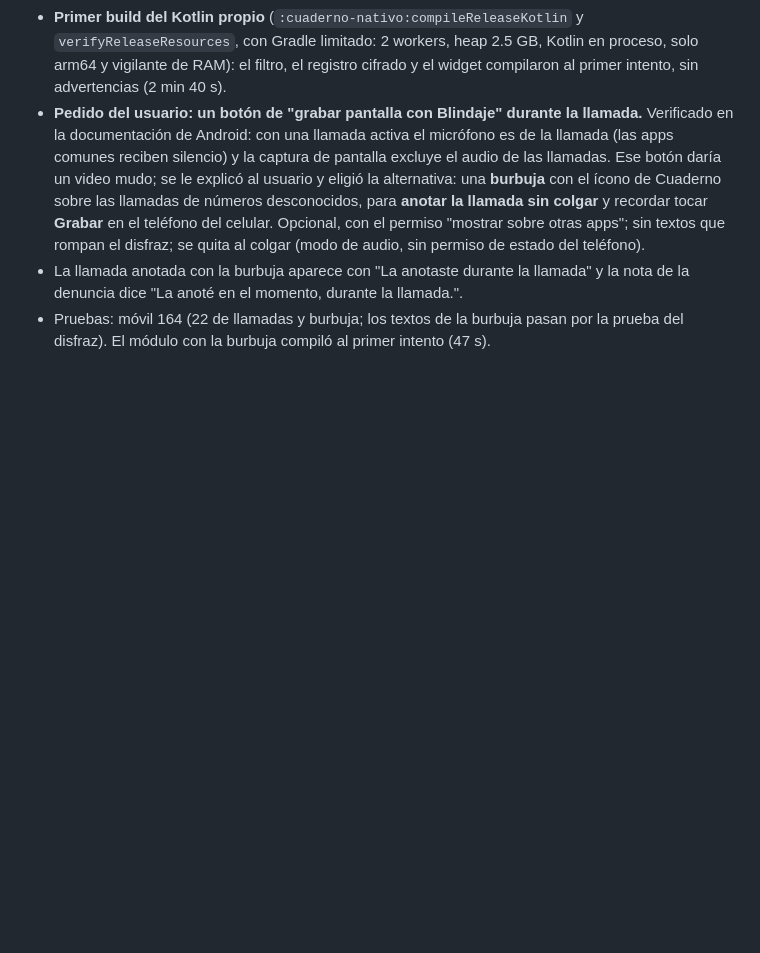
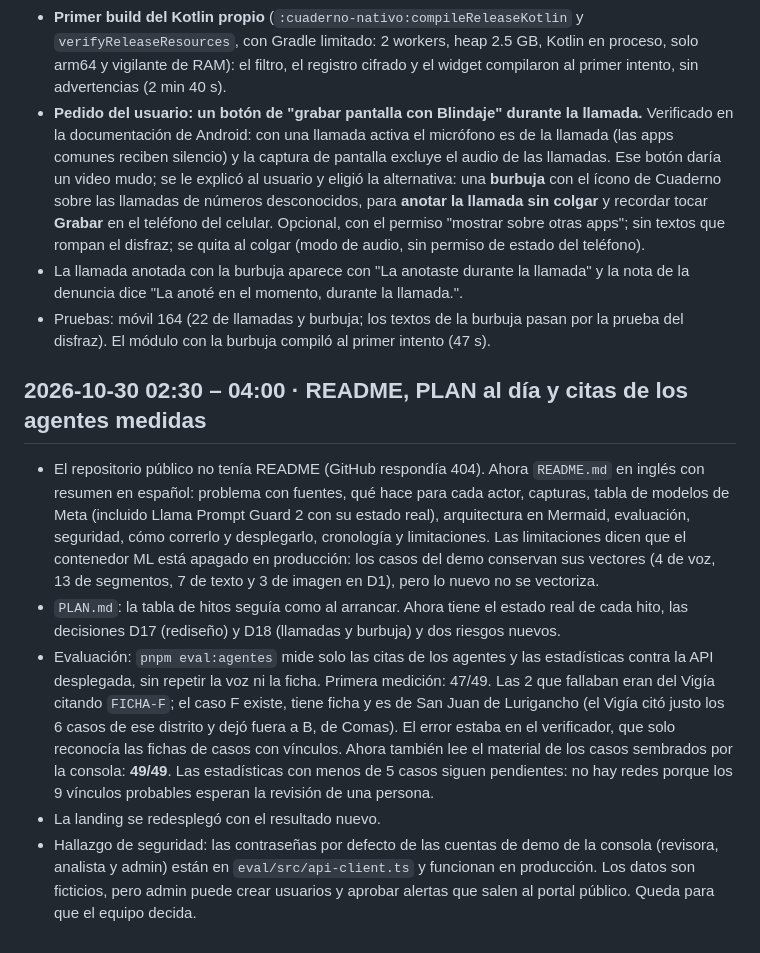
Before and after one commit to EdwinSotto123/blindaje, a Markdown page: DEVLOG.md, the part around the change. GitHub-like rendering; blank space fills up the shorter version.

Commit message:
DEVLOG: README, PLAN y citas de los agentes

```diff
--- a/DEVLOG.md
+++ b/DEVLOG.md
@@ -414,3 +414,26 @@ mí". Se eligió que la administración vea todo y empiece en un panel nuevo de
   denuncia dice "La anoté en el momento, durante la llamada.".
 - Pruebas: móvil 164 (22 de llamadas y burbuja; los textos de la burbuja pasan por la prueba del
   disfraz). El módulo con la burbuja compiló al primer intento (47 s).
+
+## 2026-10-30 02:30 – 04:00 · README, PLAN al día y citas de los agentes medidas
+
+- El repositorio público no tenía README (GitHub respondía 404). Ahora `README.md` en inglés con
+  resumen en español: problema con fuentes, qué hace para cada actor, capturas, tabla de modelos de
+  Meta (incluido Llama Prompt Guard 2 con su estado real), arquitectura en Mermaid, evaluación,
+  seguridad, cómo correrlo y desplegarlo, cronología y limitaciones. Las limitaciones dicen que el
+  contenedor ML está apagado en producción: los casos del demo conservan sus vectores (4 de voz, 13 de
+  segmentos, 7 de texto y 3 de imagen en D1), pero lo nuevo no se vectoriza.
+- `PLAN.md`: la tabla de hitos seguía como al arrancar. Ahora tiene el estado real de cada hito, las
+  decisiones D17 (rediseño) y D18 (llamadas y burbuja) y dos riesgos nuevos.
+- Evaluación: `pnpm eval:agentes` mide solo las citas de los agentes y las estadísticas contra la API
+  desplegada, sin repetir la voz ni la ficha. Primera medición: 47/49. Las 2 que fallaban eran del
+  Vigía citando `FICHA-F`; el caso F existe, tiene ficha y es de San Juan de Lurigancho (el Vigía citó
+  justo los 6 casos de ese distrito y dejó fuera a B, de Comas). El error estaba en el verificador, que
+  solo reconocía las fichas de casos con vínculos. Ahora también lee el material de los casos sembrados
+  por la consola: **49/49**. Las estadísticas con menos de 5 casos siguen pendientes: no hay redes
+  porque los 9 vínculos probables esperan la revisión de una persona.
+- La landing se redesplegó con el resultado nuevo.
+- Hallazgo de seguridad: las contraseñas por defecto de las cuentas de demo de la consola (revisora,
+  analista y admin) están en `eval/src/api-client.ts` y funcionan en producción. Los datos son
+  ficticios, pero admin puede crear usuarios y aprobar alertas que salen al portal público. Queda para
+  que el equipo decida.
```
